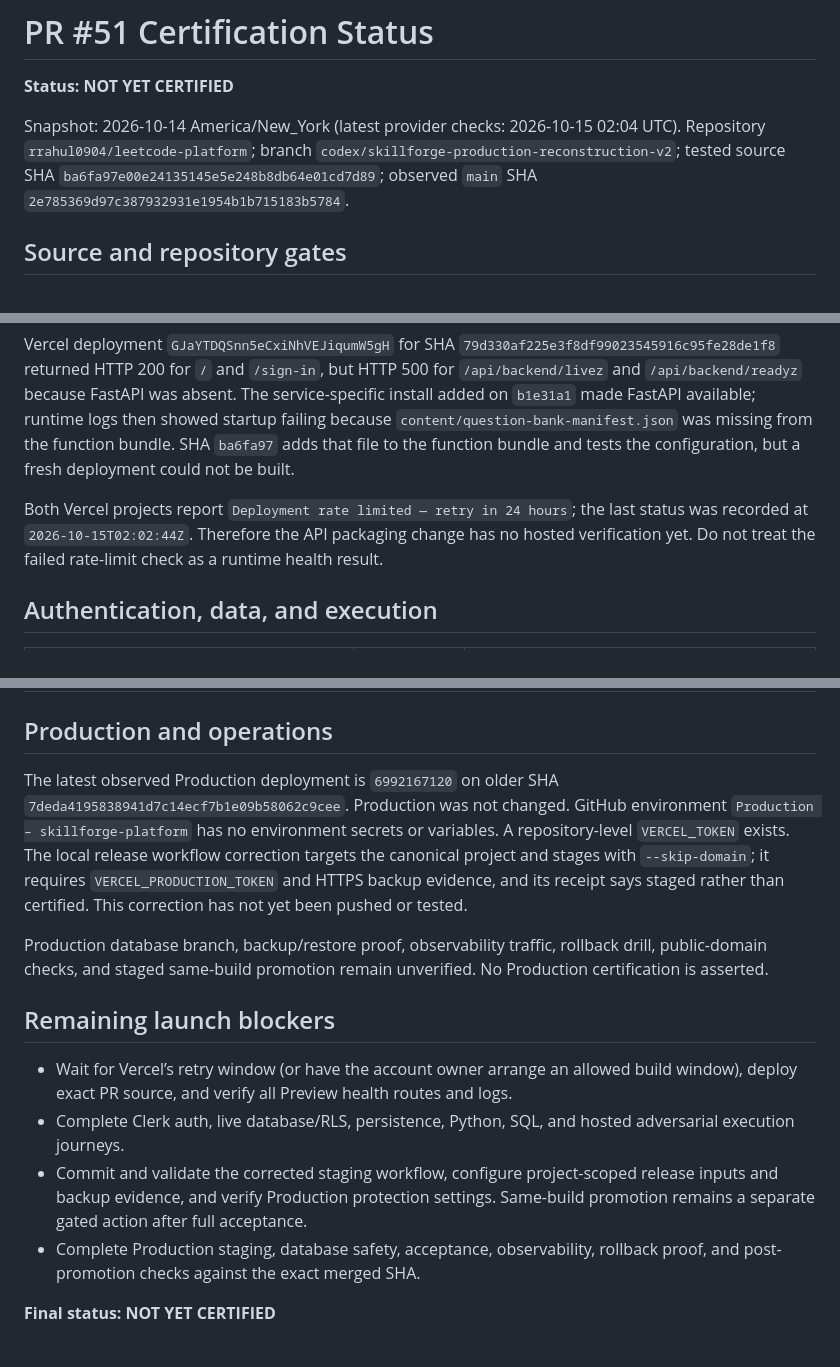
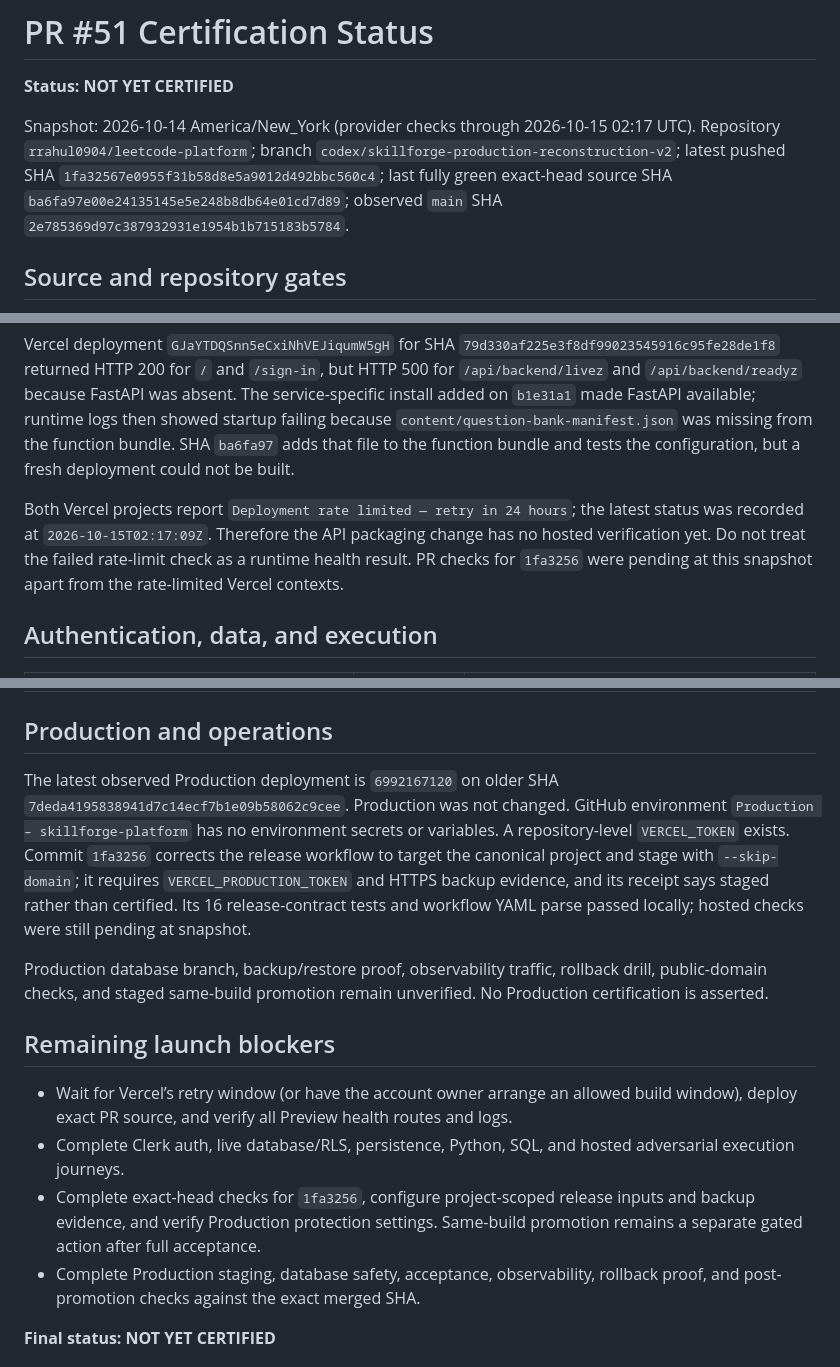
Before and after one commit to rrahul0904/leetcode-platform, a Markdown page: docs/release/PR51_CERTIFICATION.md, 3 parts joined by grey strips. Drawn GitHub-style.

```diff
--- a/docs/release/PR51_CERTIFICATION.md
+++ b/docs/release/PR51_CERTIFICATION.md
@@ -2,7 +2,7 @@
 
 **Status: NOT YET CERTIFIED**
 
-Snapshot: 2026-10-14 America/New_York (latest provider checks: 2026-10-15 02:04 UTC). Repository `rrahul0904/leetcode-platform`; branch `codex/skillforge-production-reconstruction-v2`; tested source SHA `ba6fa97e00e24135145e5e248b8db64e01cd7d89`; observed `main` SHA `2e785369d97c387932931e1954b1b715183b5784`.
+Snapshot: 2026-10-14 America/New_York (provider checks through 2026-10-15 02:17 UTC). Repository `rrahul0904/leetcode-platform`; branch `codex/skillforge-production-reconstruction-v2`; latest pushed SHA `1fa32567e0955f31b58d8e5a9012d492bbc560c4`; last fully green exact-head source SHA `ba6fa97e00e24135145e5e248b8db64e01cd7d89`; observed `main` SHA `2e785369d97c387932931e1954b1b715183b5784`.
 
 ## Source and repository gates
 
@@ -16,7 +16,7 @@ The canonical Vercel project is `skillforge-platform` (`prj_cKifcPIyHvvuL6EZAgvU
 
 Vercel deployment `GJaYTDQSnn5eCxiNhVEJiqumW5gH` for SHA `79d330af225e3f8df99023545916c95fe28de1f8` returned HTTP 200 for `/` and `/sign-in`, but HTTP 500 for `/api/backend/livez` and `/api/backend/readyz` because FastAPI was absent. The service-specific install added on `b1e31a1` made FastAPI available; runtime logs then showed startup failing because `content/question-bank-manifest.json` was missing from the function bundle. SHA `ba6fa97` adds that file to the function bundle and tests the configuration, but a fresh deployment could not be built.
 
-Both Vercel projects report `Deployment rate limited — retry in 24 hours`; the last status was recorded at `2026-10-15T02:02:44Z`. Therefore the API packaging change has no hosted verification yet. Do not treat the failed rate-limit check as a runtime health result.
+Both Vercel projects report `Deployment rate limited — retry in 24 hours`; the latest status was recorded at `2026-10-15T02:17:09Z`. Therefore the API packaging change has no hosted verification yet. Do not treat the failed rate-limit check as a runtime health result. PR checks for `1fa3256` were pending at this snapshot apart from the rate-limited Vercel contexts.
 
 ## Authentication, data, and execution
 
@@ -32,7 +32,7 @@ Both Vercel projects report `Deployment rate limited — retry in 24 hours`; the
 
 ## Production and operations
 
-The latest observed Production deployment is `6992167120` on older SHA `7deda4195838941d7c14ecf7b1e09b58062c9cee`. Production was not changed. GitHub environment `Production – skillforge-platform` has no environment secrets or variables. A repository-level `VERCEL_TOKEN` exists. The local release workflow correction targets the canonical project and stages with `--skip-domain`; it requires `VERCEL_PRODUCTION_TOKEN` and HTTPS backup evidence, and its receipt says staged rather than certified. This correction has not yet been pushed or tested.
+The latest observed Production deployment is `6992167120` on older SHA `7deda4195838941d7c14ecf7b1e09b58062c9cee`. Production was not changed. GitHub environment `Production – skillforge-platform` has no environment secrets or variables. A repository-level `VERCEL_TOKEN` exists. Commit `1fa3256` corrects the release workflow to target the canonical project and stage with `--skip-domain`; it requires `VERCEL_PRODUCTION_TOKEN` and HTTPS backup evidence, and its receipt says staged rather than certified. Its 16 release-contract tests and workflow YAML parse passed locally; hosted checks were still pending at snapshot.
 
 Production database branch, backup/restore proof, observability traffic, rollback drill, public-domain checks, and staged same-build promotion remain unverified. No Production certification is asserted.
 
@@ -40,7 +40,7 @@ Production database branch, backup/restore proof, observability traffic, rollbac
 
 - Wait for Vercel’s retry window (or have the account owner arrange an allowed build window), deploy exact PR source, and verify all Preview health routes and logs.
 - Complete Clerk auth, live database/RLS, persistence, Python, SQL, and hosted adversarial execution journeys.
-- Commit and validate the corrected staging workflow, configure project-scoped release inputs and backup evidence, and verify Production protection settings. Same-build promotion remains a separate gated action after full acceptance.
+- Complete exact-head checks for `1fa3256`, configure project-scoped release inputs and backup evidence, and verify Production protection settings. Same-build promotion remains a separate gated action after full acceptance.
 - Complete Production staging, database safety, acceptance, observability, rollback proof, and post-promotion checks against the exact merged SHA.
 
 **Final status: NOT YET CERTIFIED**
```
Also changed, not shown: docs/reconstruction/PHASE0_CURRENT_TRUTH.md (+2 -2 lines), docs/reconstruction/REA_EVIDENCE_LEDGER.md (+2 -2 lines).
